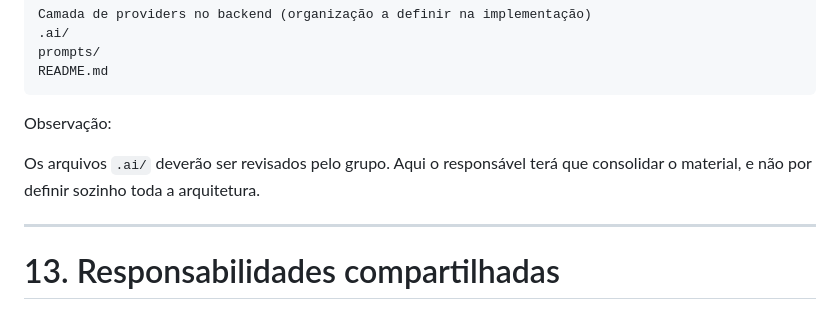
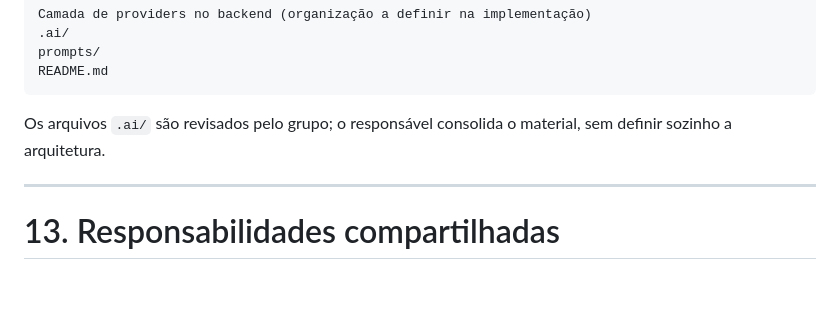
Before and after one commit to bisb-inc/bisb, a Markdown page: competitive_monitor_mvp.md, the part around the change. Rendered like a GitHub page; blank space fills up the shorter version.

````diff
--- a/competitive_monitor_mvp.md
+++ b/competitive_monitor_mvp.md
@@ -537,9 +537,7 @@ prompts/
 README.md
 ```
 
-Observação:
-
-Os arquivos `.ai/` deverão ser revisados pelo grupo. Aqui o responsável terá que consolidar o material, e não por definir sozinho toda a arquitetura.
+Os arquivos `.ai/` são revisados pelo grupo; o responsável consolida o material, sem definir sozinho a arquitetura.
 
 ---
 
````
Also changed, not shown: README.md (+11 -10 lines), docs/arquitetura.md (+1 -1 lines).
